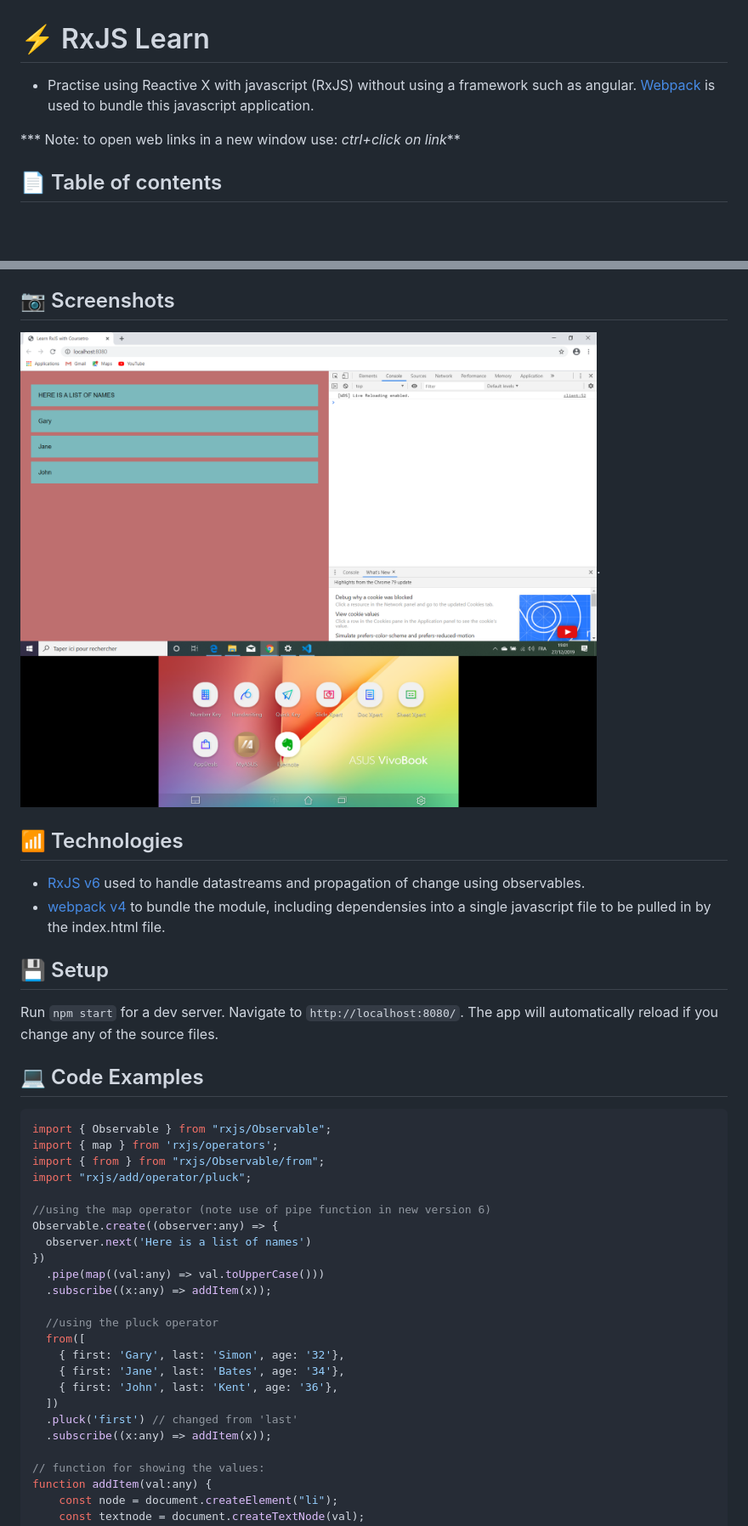
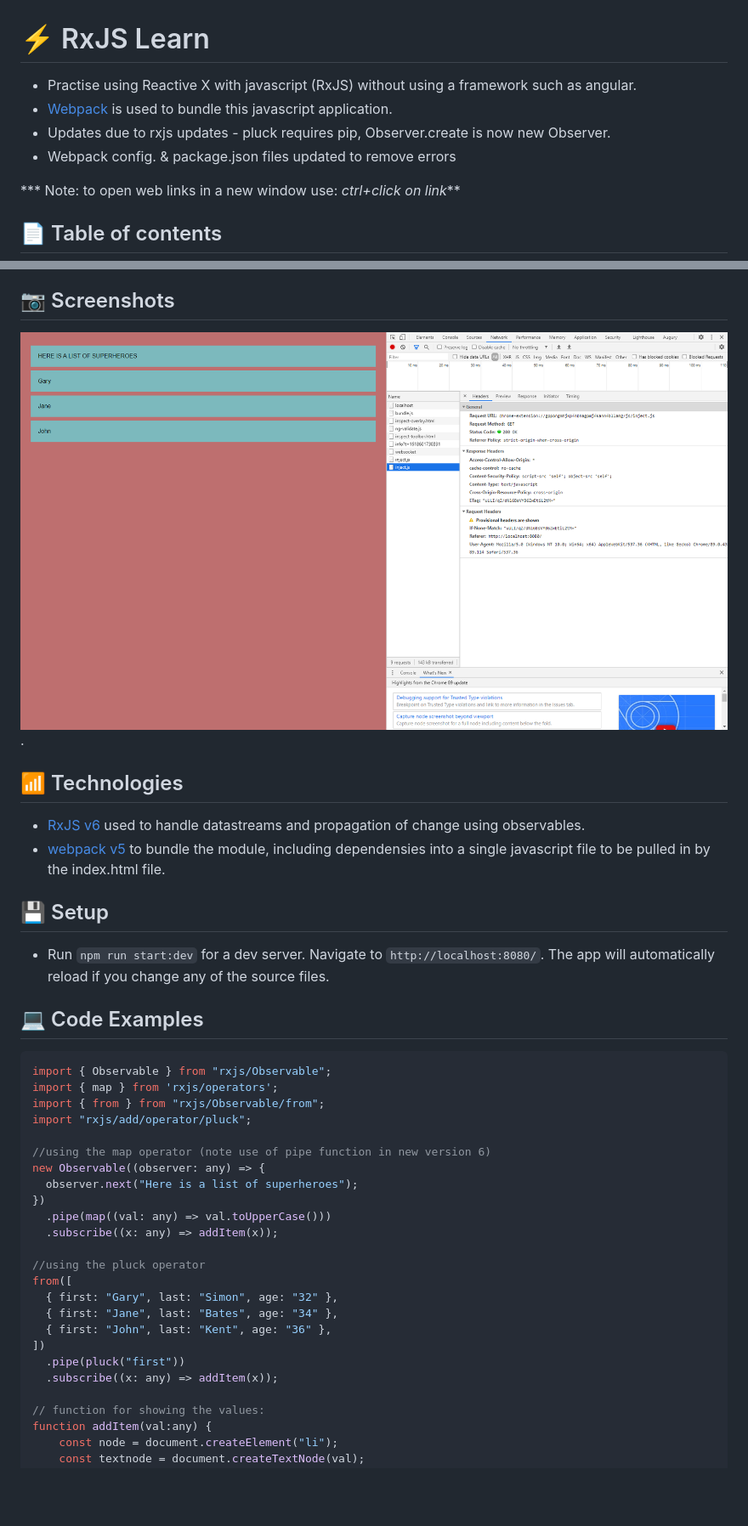
Before and after one commit to AndrewJBateman/rxjs-learn, a Markdown page: README.md, 2 parts joined by grey strips. Shown at 85% size. GitHub-like rendering; pictures changed too: img/rxjs.png; blank space fills up the shorter version.

Commit message:
dependencies updated, deprecated rxjs functions updated, webpack errors solved

```diff
--- a/README.md
+++ b/README.md
@@ -1,6 +1,9 @@
 # :zap: RxJS Learn
 
-* Practise using Reactive X with javascript (RxJS) without using a framework such as angular. [Webpack](https://webpack.js.org/) is used to bundle this javascript application.
+* Practise using Reactive X with javascript (RxJS) without using a framework such as angular.
+* [Webpack](https://webpack.js.org/) is used to bundle this javascript application.
+* Updates due to rxjs updates - pluck requires pip, Observer.create is now new Observer.
+* Webpack config. & package.json files updated to remove errors
 
 *** Note: to open web links in a new window use: _ctrl+click on link_**
 
@@ -37,11 +40,11 @@ RxJS is an API for asynchronous programming using observables. It includes:
 ## :signal_strength: Technologies
 
 * [RxJS v6](https://rxjs.dev/) used to handle datastreams and propagation of change using observables.
-* [webpack v4](https://webpack.js.org/) to bundle the module, including dependensies into a single javascript file to be pulled in by the index.html file.
+* [webpack v5](https://webpack.js.org/) to bundle the module, including dependensies into a single javascript file to be pulled in by the index.html file.
 
 ## :floppy_disk: Setup
 
-Run `npm start` for a dev server. Navigate to `http://localhost:8080/`. The app will automatically reload if you change any of the source files.
+* Run `npm run start:dev` for a dev server. Navigate to `http://localhost:8080/`. The app will automatically reload if you change any of the source files.
 
 ## :computer: Code Examples
 
@@ -52,20 +55,20 @@ import { from } from "rxjs/Observable/from";
 import "rxjs/add/operator/pluck";
 
 //using the map operator (note use of pipe function in new version 6)
-Observable.create((observer:any) => {
-  observer.next('Here is a list of names')
+new Observable((observer: any) => {
+  observer.next("Here is a list of superheroes");
 })
-  .pipe(map((val:any) => val.toUpperCase()))
-  .subscribe((x:any) => addItem(x));
+  .pipe(map((val: any) => val.toUpperCase()))
+  .subscribe((x: any) => addItem(x));
 
-  //using the pluck operator
-  from([
-    { first: 'Gary', last: 'Simon', age: '32'},
-    { first: 'Jane', last: 'Bates', age: '34'},
-    { first: 'John', last: 'Kent', age: '36'},
-  ])
-  .pluck('first') // changed from 'last'
-  .subscribe((x:any) => addItem(x));
+//using the pluck operator
+from([
+  { first: "Gary", last: "Simon", age: "32" },
+  { first: "Jane", last: "Bates", age: "34" },
+  { first: "John", last: "Kent", age: "36" },
+])
+  .pipe(pluck("first"))
+  .subscribe((x: any) => addItem(x));
 
 // function for showing the values:
 function addItem(val:any) {
```
Also changed, not shown: other parts of README.md (+7 -3 lines), 5 other files.
